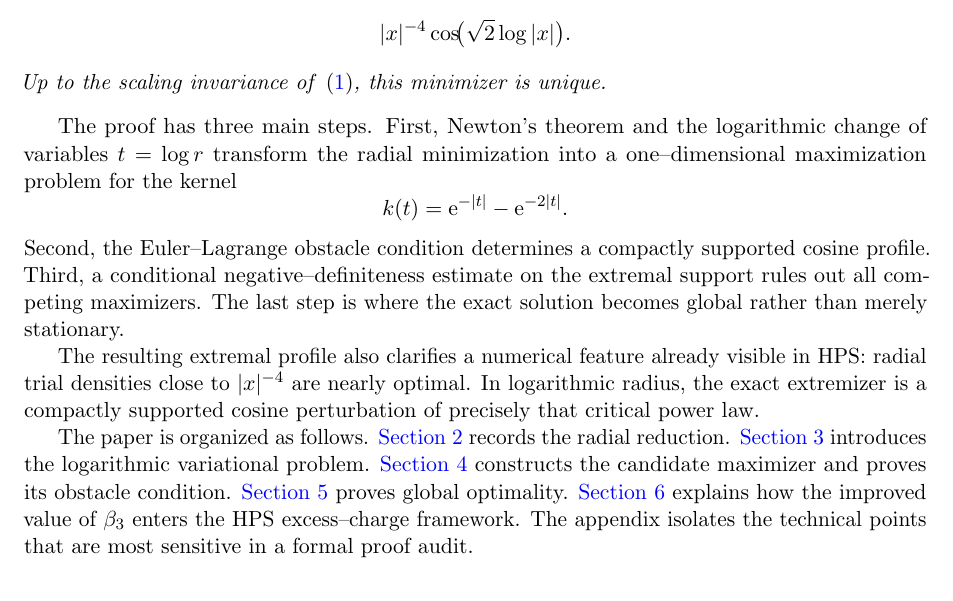
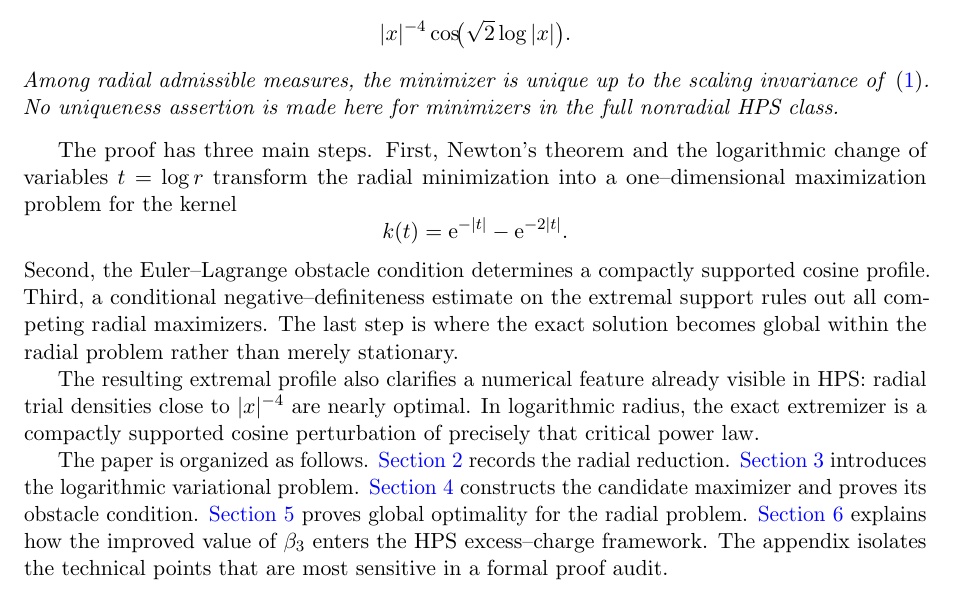
Before and after one commit to evaristebernhard/physic, a LaTeX paper (main.tex, which reads chapter/01_introduction.tex): part of page 2 of 13, cut so that both start at the same text. Compiled offline with pdfLaTeX.

Commit message:
Clarify radial uniqueness scope after proof audit

```diff
--- a/chapter/01_introduction.tex
+++ b/chapter/01_introduction.tex
@@ -45,15 +45,15 @@ and has spatial density proportional to
 \[
  |x|^{-4}\cos\!\bigl(\sqrt2\log|x|\bigr).
 \]
-Up to the scaling invariance of \eqref{eq:def-beta-s}, this minimizer is unique.
+Among radial admissible measures, the minimizer is unique up to the scaling invariance of \eqref{eq:def-beta-s}.  No uniqueness assertion is made here for minimizers in the full nonradial HPS class.
 \end{theorem}
 
 The proof has three main steps.  First, Newton's theorem and the logarithmic change of variables $t=\log r$ transform the radial minimization into a one--dimensional maximization problem for the kernel
 \[
  k(t)=\ee^{-|t|}-\ee^{-2|t|}.
 \]
-Second, the Euler--Lagrange obstacle condition determines a compactly supported cosine profile.  Third, a conditional negative--definiteness estimate on the extremal support rules out all competing maximizers.  The last step is where the exact solution becomes global rather than merely stationary.
+Second, the Euler--Lagrange obstacle condition determines a compactly supported cosine profile.  Third, a conditional negative--definiteness estimate on the extremal support rules out all competing radial maximizers.  The last step is where the exact solution becomes global within the radial problem rather than merely stationary.
 
 The resulting extremal profile also clarifies a numerical feature already visible in HPS: radial trial densities close to $|x|^{-4}$ are nearly optimal.  In logarithmic radius, the exact extremizer is a compactly supported cosine perturbation of precisely that critical power law.
 
-The paper is organized as follows.  \Cref{sec:radial} records the radial reduction.  \Cref{sec:log} introduces the logarithmic variational problem.  \Cref{sec:extremizer} constructs the candidate maximizer and proves its obstacle condition.  \Cref{sec:global} proves global optimality.  \Cref{sec:atomic} explains how the improved value of $\beta_3$ enters the HPS excess--charge framework.  The appendix isolates the technical points that are most sensitive in a formal proof audit.
+The paper is organized as follows.  \Cref{sec:radial} records the radial reduction.  \Cref{sec:log} introduces the logarithmic variational problem.  \Cref{sec:extremizer} constructs the candidate maximizer and proves its obstacle condition.  \Cref{sec:global} proves global optimality for the radial problem.  \Cref{sec:atomic} explains how the improved value of $\beta_3$ enters the HPS excess--charge framework.  The appendix isolates the technical points that are most sensitive in a formal proof audit.
```
